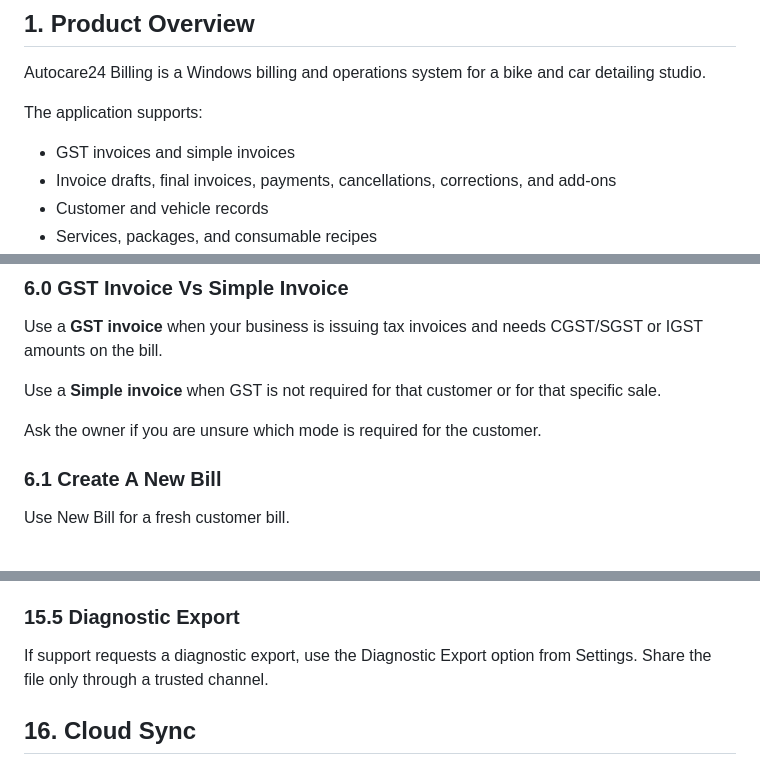
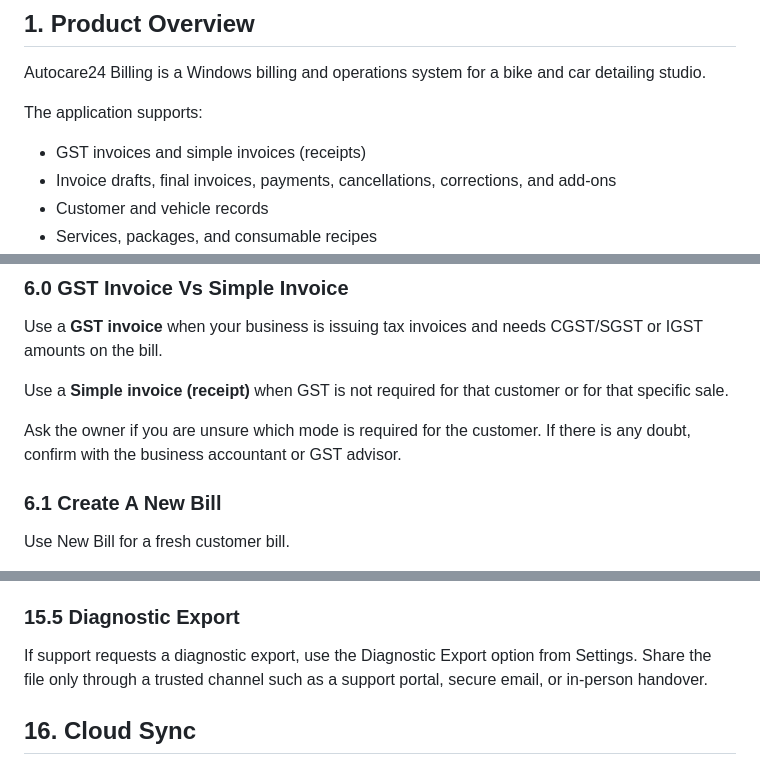
Before and after one commit to kishoresharmaks/autocare24_billing, a Markdown page: docs/CUSTOMER_DOCUMENTATION.md, 3 parts joined by grey strips. GitHub-like rendering.

Commit message:
Refine customer documentation guidance
Agent-Logs-Url: https://github.com/kishoresharmaks/autocare24_billing/sessions/700f529a-d2cd-4f09-aa37-80310f6c1833

Co-authored-by: kishoresharmaks <140733947+kishoresharmaks@users.noreply.github.com>

```diff
--- a/docs/CUSTOMER_DOCUMENTATION.md
+++ b/docs/CUSTOMER_DOCUMENTATION.md
@@ -19,7 +19,7 @@ Autocare24 Billing is a Windows billing and operations system for a bike and car
 
 The application supports:
 
-- GST invoices and simple invoices
+- GST invoices and simple invoices (receipts)
 - Invoice drafts, final invoices, payments, cancellations, corrections, and add-ons
 - Customer and vehicle records
 - Services, packages, and consumable recipes
@@ -163,9 +163,9 @@ Important:
 
 Use a **GST invoice** when your business is issuing tax invoices and needs CGST/SGST or IGST amounts on the bill.
 
-Use a **Simple invoice** when GST is not required for that customer or for that specific sale.
+Use a **Simple invoice (receipt)** when GST is not required for that customer or for that specific sale.
 
-Ask the owner if you are unsure which mode is required for the customer.
+Ask the owner if you are unsure which mode is required for the customer. If there is any doubt, confirm with the business accountant or GST advisor.
 
 ### 6.1 Create A New Bill
 
@@ -719,7 +719,7 @@ After restore:
 
 ### 15.5 Diagnostic Export
 
-If support requests a diagnostic export, use the Diagnostic Export option from Settings. Share the file only through a trusted channel.
+If support requests a diagnostic export, use the Diagnostic Export option from Settings. Share the file only through a trusted channel such as a support portal, secure email, or in-person handover.
 
 ## 16. Cloud Sync
 
```
